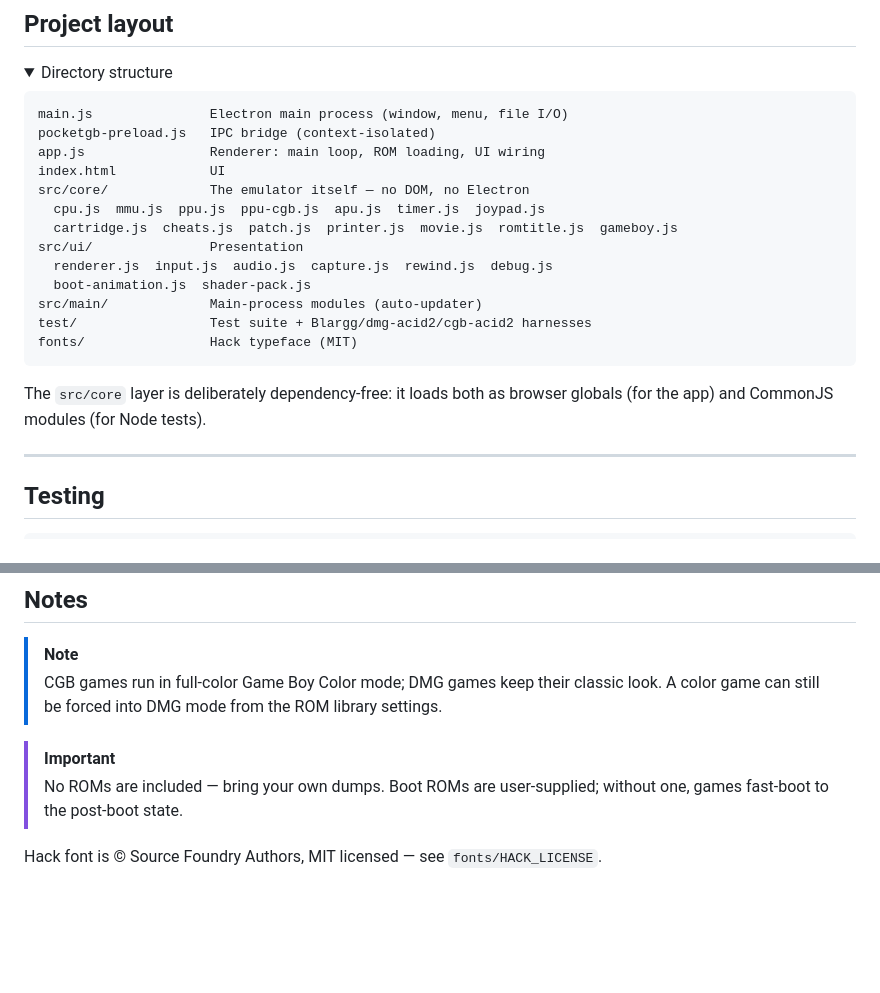
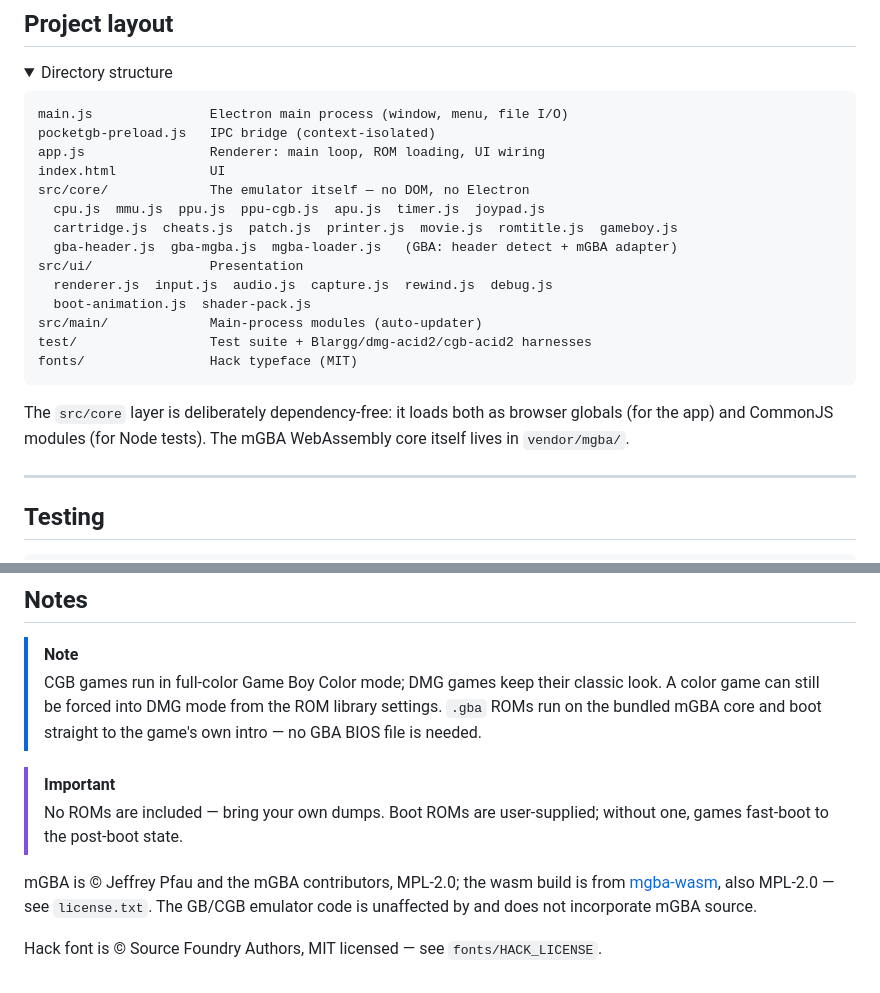
Before and after one commit to GinyuSpecialForce/PocketGB, a Markdown page: README.md, 2 parts joined by grey strips. Rendered like a GitHub page; folded sections open; blank space fills up the shorter version.

````diff
--- a/README.md
+++ b/README.md
@@ -129,6 +132,7 @@ index.html            UI
 src/core/             The emulator itself — no DOM, no Electron
   cpu.js  mmu.js  ppu.js  ppu-cgb.js  apu.js  timer.js  joypad.js
   cartridge.js  cheats.js  patch.js  printer.js  movie.js  romtitle.js  gameboy.js
+  gba-header.js  gba-mgba.js  mgba-loader.js   (GBA: header detect + mGBA adapter)
 src/ui/               Presentation
   renderer.js  input.js  audio.js  capture.js  rewind.js  debug.js
   boot-animation.js  shader-pack.js
@@ -137,7 +141,7 @@ test/                 Test suite + Blargg/dmg-acid2/cgb-acid2 harnesses
 fonts/                Hack typeface (MIT)
 ```
 
-The `src/core` layer is deliberately dependency-free: it loads both as browser globals (for the app) and CommonJS modules (for Node tests).
+The `src/core` layer is deliberately dependency-free: it loads both as browser globals (for the app) and CommonJS modules (for Node tests). The mGBA WebAssembly core itself lives in `vendor/mgba/`.
 
 </details>
 
@@ -173,9 +177,11 @@ Saves, save states, and the recent-ROMs list live under Electron's `userData` di
 ## Notes
 
 > [!NOTE]
-> CGB games run in full-color Game Boy Color mode; DMG games keep their classic look. A color game can still be forced into DMG mode from the ROM library settings.
+> CGB games run in full-color Game Boy Color mode; DMG games keep their classic look. A color game can still be forced into DMG mode from the ROM library settings. `.gba` ROMs run on the bundled mGBA core and boot straight to the game's own intro — no GBA BIOS file is needed.
 
 > [!IMPORTANT]
 > No ROMs are included — bring your own dumps. Boot ROMs are user-supplied; without one, games fast-boot to the post-boot state.
 
+mGBA is © Jeffrey Pfau and the mGBA contributors, MPL-2.0; the wasm build is from [mgba-wasm](https://github.com/thenick775/mgba-wasm), also MPL-2.0 — see `license.txt`. The GB/CGB emulator code is unaffected by and does not incorporate mGBA source.
+
 Hack font is © Source Foundry Authors, MIT licensed — see `fonts/HACK_LICENSE`.
````
Also changed, not shown: other parts of README.md (+23 -20 lines).
